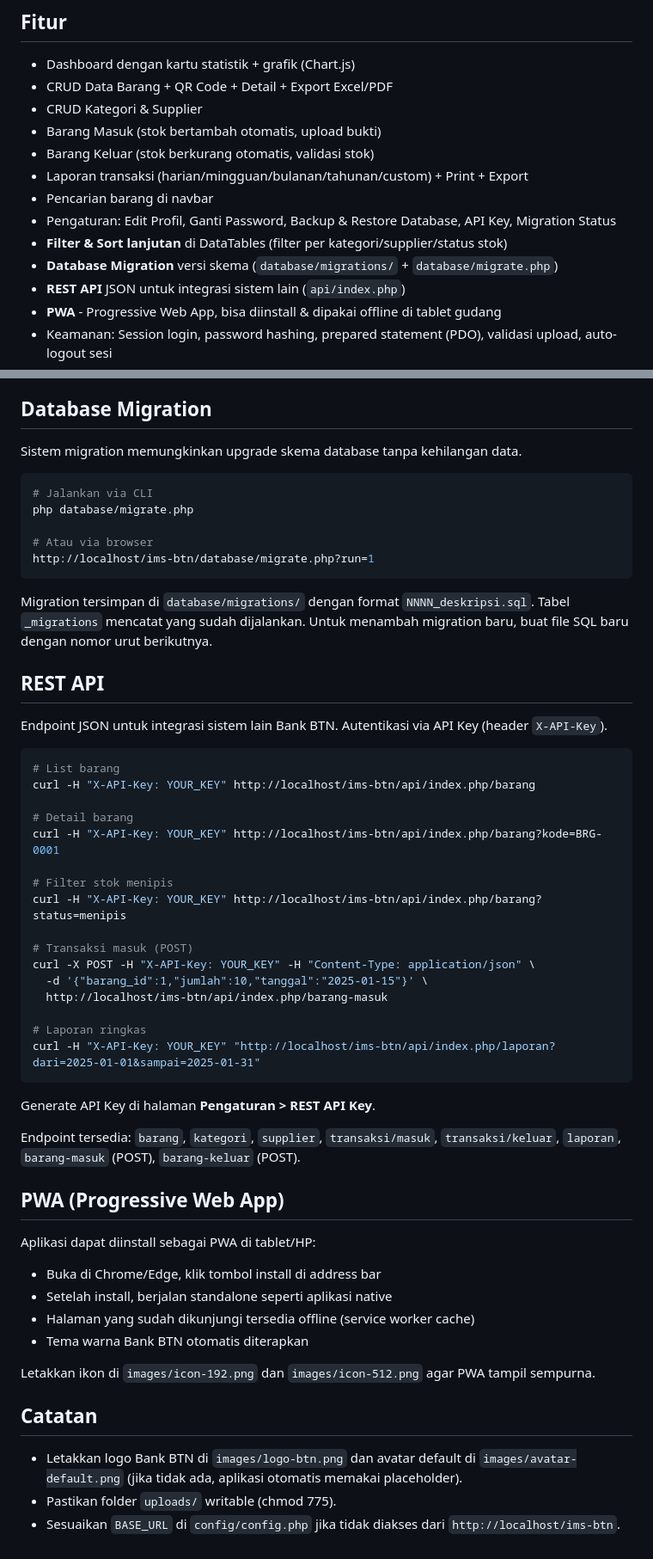
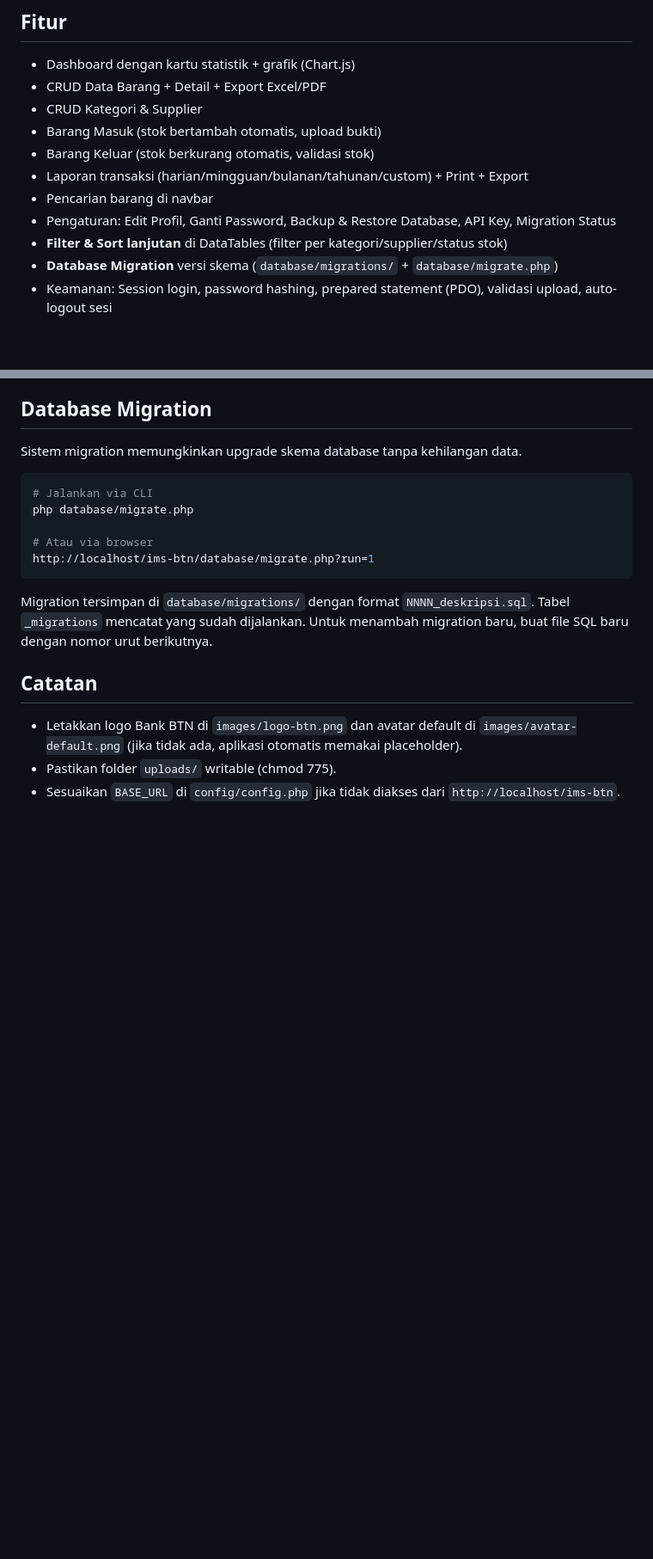
Before and after one commit to levasseur189/btnn, a Markdown page: README.md, 2 parts joined by grey strips. Shown at 86% size. GitHub-like rendering; blank space fills up the shorter version.

````diff
--- a/README.md
+++ b/README.md
@@ -67,7 +67,7 @@ ims-btn/
 ## Fitur
 
 - Dashboard dengan kartu statistik + grafik (Chart.js)
-- CRUD Data Barang + QR Code + Detail + Export Excel/PDF
+- CRUD Data Barang + Detail + Export Excel/PDF
 - CRUD Kategori & Supplier
 - Barang Masuk (stok bertambah otomatis, upload bukti)
 - Barang Keluar (stok berkurang otomatis, validasi stok)
@@ -76,8 +76,6 @@ ims-btn/
 - Pengaturan: Edit Profil, Ganti Password, Backup & Restore Database, API Key, Migration Status
 - **Filter & Sort lanjutan** di DataTables (filter per kategori/supplier/status stok)
 - **Database Migration** versi skema (`database/migrations/` + `database/migrate.php`)
-- **REST API** JSON untuk integrasi sistem lain (`api/index.php`)
-- **PWA** - Progressive Web App, bisa diinstall & dipakai offline di tablet gudang
 - Keamanan: Session login, password hashing, prepared statement (PDO), validasi upload, auto-logout sesi
 
 ## Database Migration
@@ -94,43 +92,6 @@ http://localhost/ims-btn/database/migrate.php?run=1
 
 Migration tersimpan di `database/migrations/` dengan format `NNNN_deskripsi.sql`. Tabel `_migrations` mencatat yang sudah dijalankan. Untuk menambah migration baru, buat file SQL baru dengan nomor urut berikutnya.
 
-## REST API
-
-Endpoint JSON untuk integrasi sistem lain Bank BTN. Autentikasi via API Key (header `X-API-Key`).
-
-```bash
-# List barang
-curl -H "X-API-Key: YOUR_KEY" http://localhost/ims-btn/api/index.php/barang
-
-# Detail barang
-curl -H "X-API-Key: YOUR_KEY" http://localhost/ims-btn/api/index.php/barang?kode=BRG-0001
-
-# Filter stok menipis
-curl -H "X-API-Key: YOUR_KEY" http://localhost/ims-btn/api/index.php/barang?status=menipis
-
-# Transaksi masuk (POST)
-curl -X POST -H "X-API-Key: YOUR_KEY" -H "Content-Type: application/json" \
-  -d '{"barang_id":1,"jumlah":10,"tanggal":"2025-01-15"}' \
-  http://localhost/ims-btn/api/index.php/barang-masuk
-
-# Laporan ringkas
-curl -H "X-API-Key: YOUR_KEY" "http://localhost/ims-btn/api/index.php/laporan?dari=2025-01-01&sampai=2025-01-31"
-```
-
-Generate API Key di halaman **Pengaturan > REST API Key**.
-
-Endpoint tersedia: `barang`, `kategori`, `supplier`, `transaksi/masuk`, `transaksi/keluar`, `laporan`, `barang-masuk` (POST), `barang-keluar` (POST).
-
-## PWA (Progressive Web App)
-
-Aplikasi dapat diinstall sebagai PWA di tablet/HP:
-- Buka di Chrome/Edge, klik tombol install di address bar
-- Setelah install, berjalan standalone seperti aplikasi native
-- Halaman yang sudah dikunjungi tersedia offline (service worker cache)
-- Tema warna Bank BTN otomatis diterapkan
-
-Letakkan ikon di `images/icon-192.png` dan `images/icon-512.png` agar PWA tampil sempurna.
-
 ## Catatan
 
 - Letakkan logo Bank BTN di `images/logo-btn.png` dan avatar default di `images/avatar-default.png` (jika tidak ada, aplikasi otomatis memakai placeholder).
````
